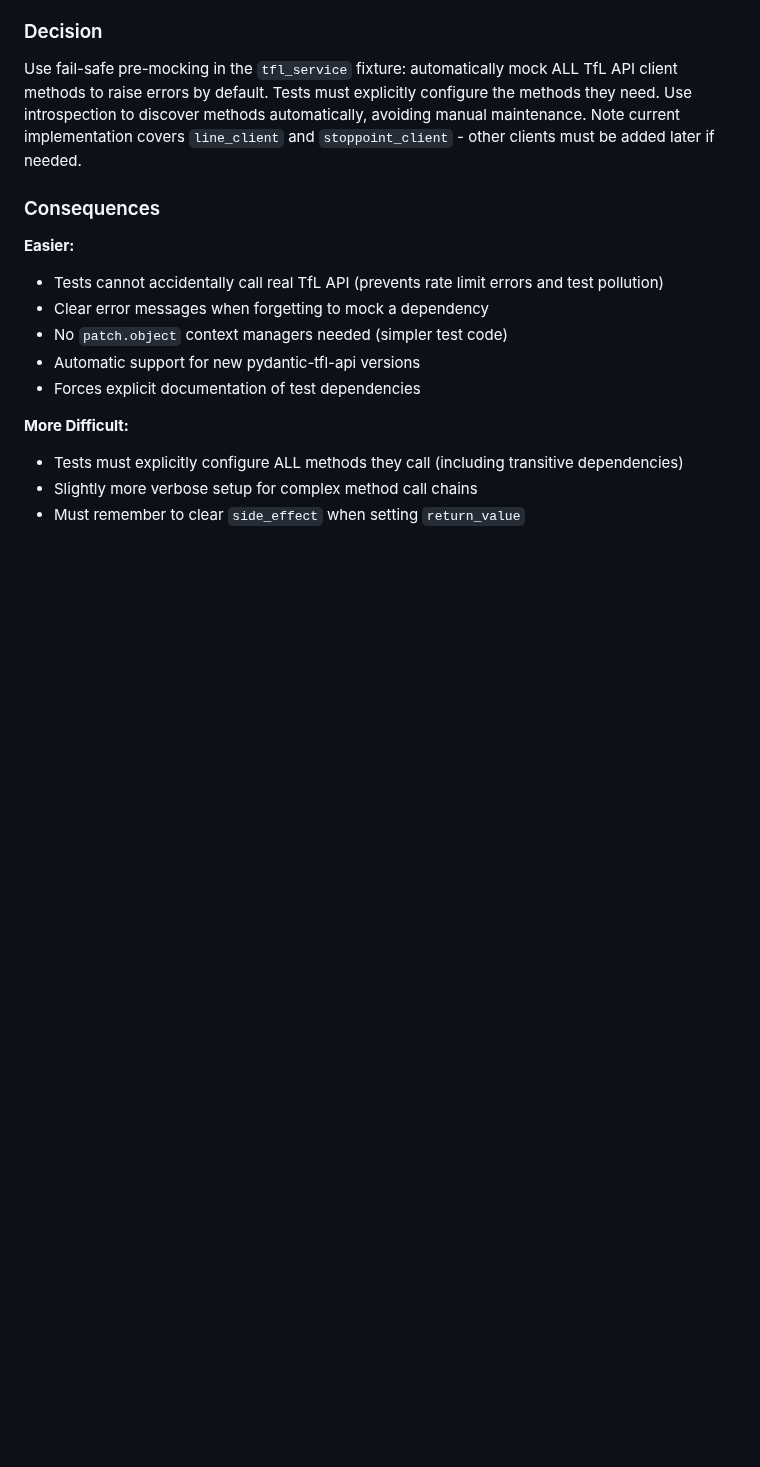
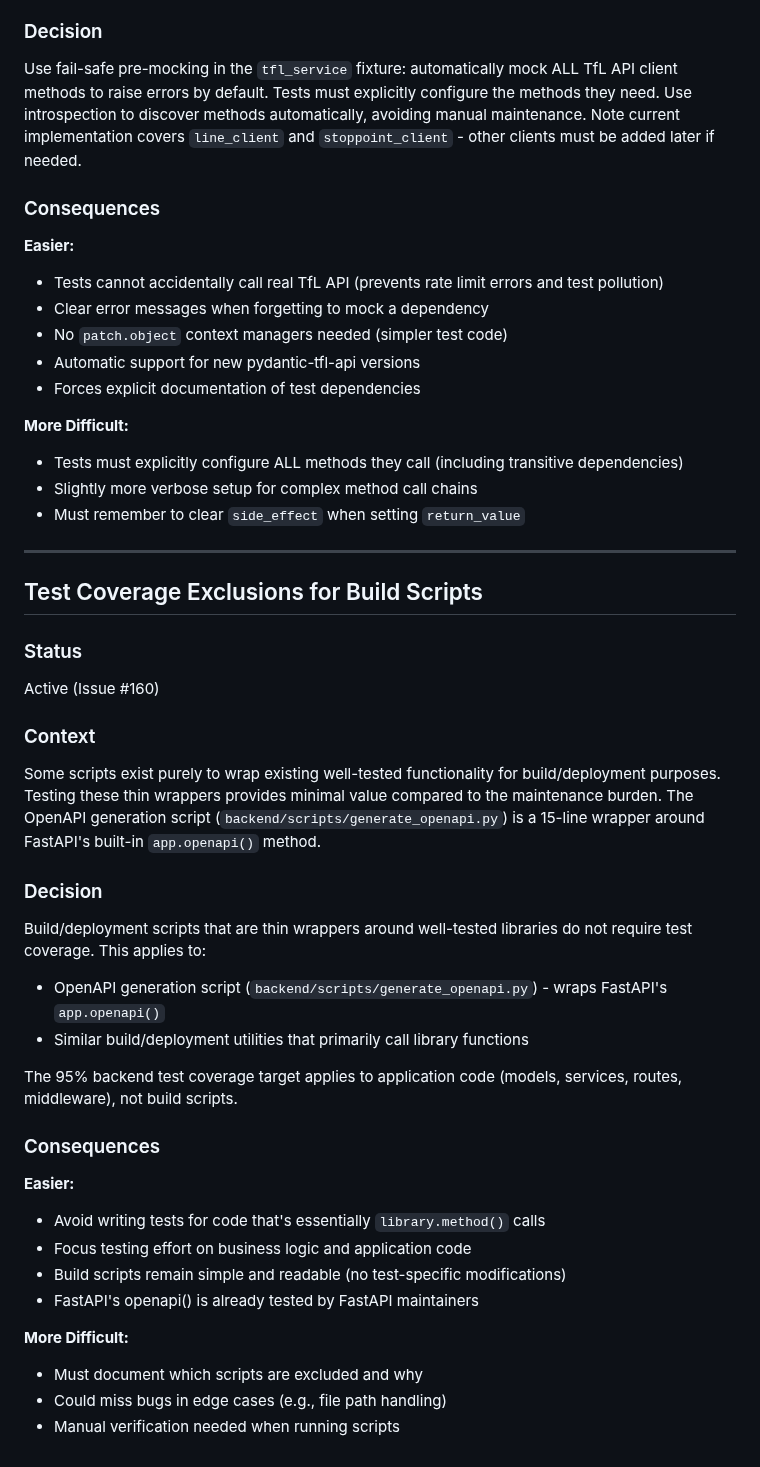
Before and after one commit to mnbf9rca/IsTheTubeRunning, a Markdown page: docs/adr/10-testing.md, the part around the change. Rendered like a GitHub page; blank space fills up the shorter version.

```diff
--- a/docs/adr/10-testing.md
+++ b/docs/adr/10-testing.md
@@ -256,3 +256,32 @@ Use fail-safe pre-mocking in the `tfl_service` fixture: automatically mock ALL T
 - Tests must explicitly configure ALL methods they call (including transitive dependencies)
 - Slightly more verbose setup for complex method call chains
 - Must remember to clear `side_effect` when setting `return_value`
+
+---
+
+## Test Coverage Exclusions for Build Scripts
+
+### Status
+Active (Issue #160)
+
+### Context
+Some scripts exist purely to wrap existing well-tested functionality for build/deployment purposes. Testing these thin wrappers provides minimal value compared to the maintenance burden. The OpenAPI generation script (`backend/scripts/generate_openapi.py`) is a 15-line wrapper around FastAPI's built-in `app.openapi()` method.
+
+### Decision
+Build/deployment scripts that are thin wrappers around well-tested libraries do not require test coverage. This applies to:
+- OpenAPI generation script (`backend/scripts/generate_openapi.py`) - wraps FastAPI's `app.openapi()`
+- Similar build/deployment utilities that primarily call library functions
+
+The 95% backend test coverage target applies to application code (models, services, routes, middleware), not build scripts.
+
+### Consequences
+**Easier:**
+- Avoid writing tests for code that's essentially `library.method()` calls
+- Focus testing effort on business logic and application code
+- Build scripts remain simple and readable (no test-specific modifications)
+- FastAPI's openapi() is already tested by FastAPI maintainers
+
+**More Difficult:**
+- Must document which scripts are excluded and why
+- Could miss bugs in edge cases (e.g., file path handling)
+- Manual verification needed when running scripts
```
Also changed, not shown: docs/adr/14-api-type-synchronization.md (added, +53 -0 lines).
